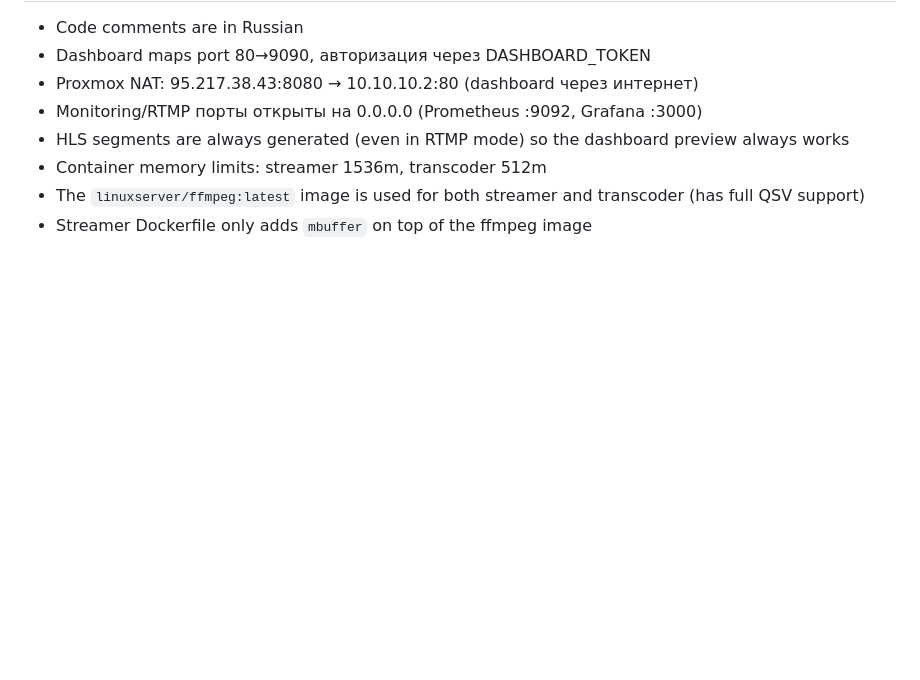
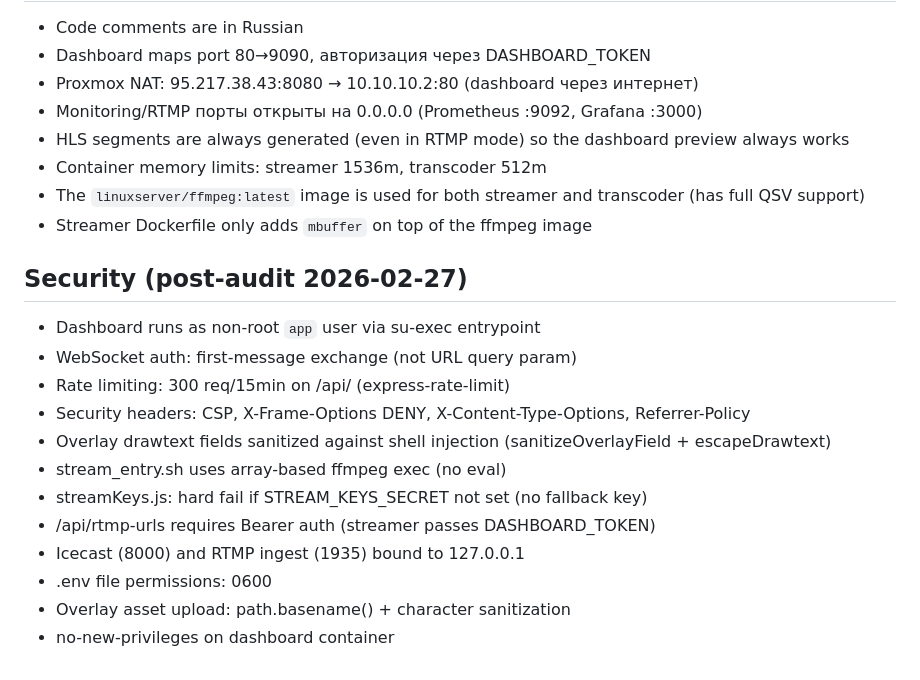
Before and after one commit to Awis13/freeRadio, a Markdown page: CLAUDE.md, the part around the change. Rendered like a GitHub page; blank space fills up the shorter version.

Commit message:
docs: update CLAUDE.md with security hardening notes
Co-Authored-By: Claude Opus 4.6 <noreply@anthropic.com>

```diff
--- a/CLAUDE.md
+++ b/CLAUDE.md
@@ -144,3 +144,18 @@ Services communicate through two mechanisms:
 - Container memory limits: streamer 1536m, transcoder 512m
 - The `linuxserver/ffmpeg:latest` image is used for both streamer and transcoder (has full QSV support)
 - Streamer Dockerfile only adds `mbuffer` on top of the ffmpeg image
+
+## Security (post-audit 2026-02-27)
+
+- Dashboard runs as non-root `app` user via su-exec entrypoint
+- WebSocket auth: first-message exchange (not URL query param)
+- Rate limiting: 300 req/15min on /api/ (express-rate-limit)
+- Security headers: CSP, X-Frame-Options DENY, X-Content-Type-Options, Referrer-Policy
+- Overlay drawtext fields sanitized against shell injection (sanitizeOverlayField + escapeDrawtext)
+- stream_entry.sh uses array-based ffmpeg exec (no eval)
+- streamKeys.js: hard fail if STREAM_KEYS_SECRET not set (no fallback key)
+- /api/rtmp-urls requires Bearer auth (streamer passes DASHBOARD_TOKEN)
+- Icecast (8000) and RTMP ingest (1935) bound to 127.0.0.1
+- .env file permissions: 0600
+- Overlay asset upload: path.basename() + character sanitization
+- no-new-privileges on dashboard container
```
